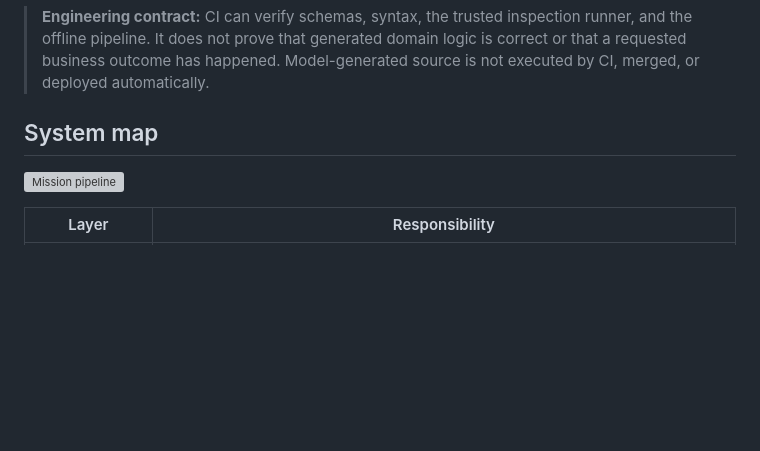
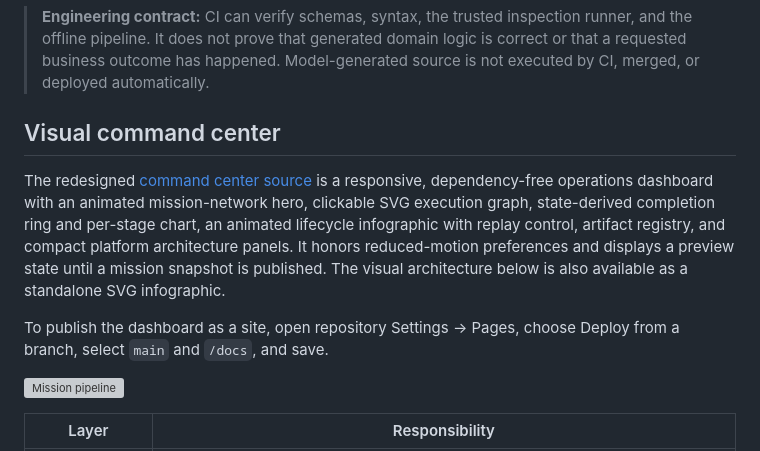
Before and after one commit to muhammadsaeed-ai/verity-autonomous-os, a Markdown page: README.md, the part around the change. Drawn GitHub-style; blank space fills up the shorter version; grey boxes are pictures that could not be loaded.

Commit message:
docs: showcase the upgraded command center experience

```diff
--- a/README.md
+++ b/README.md
@@ -18,7 +18,11 @@ VerityAgent Autonomous OS converts a structured GitHub Issue into a validated mi
 
 > **Engineering contract:** CI can verify schemas, syntax, the trusted inspection runner, and the offline pipeline. It does not prove that generated domain logic is correct or that a requested business outcome has happened. Model-generated source is not executed by CI, merged, or deployed automatically.
 
-## System map
+## Visual command center
+
+The redesigned [command center source](docs/index.html) is a responsive, dependency-free operations dashboard with an animated mission-network hero, clickable SVG execution graph, state-derived completion ring and per-stage chart, an animated lifecycle infographic with replay control, artifact registry, and compact platform architecture panels. It honors reduced-motion preferences and displays a preview state until a mission snapshot is published. The visual architecture below is also available as a standalone SVG infographic.
+
+To publish the dashboard as a site, open repository Settings → Pages, choose Deploy from a branch, select <code>main</code> and <code>/docs</code>, and save.
 
 ![Mission pipeline](docs/assets/architecture.svg)
 
```
